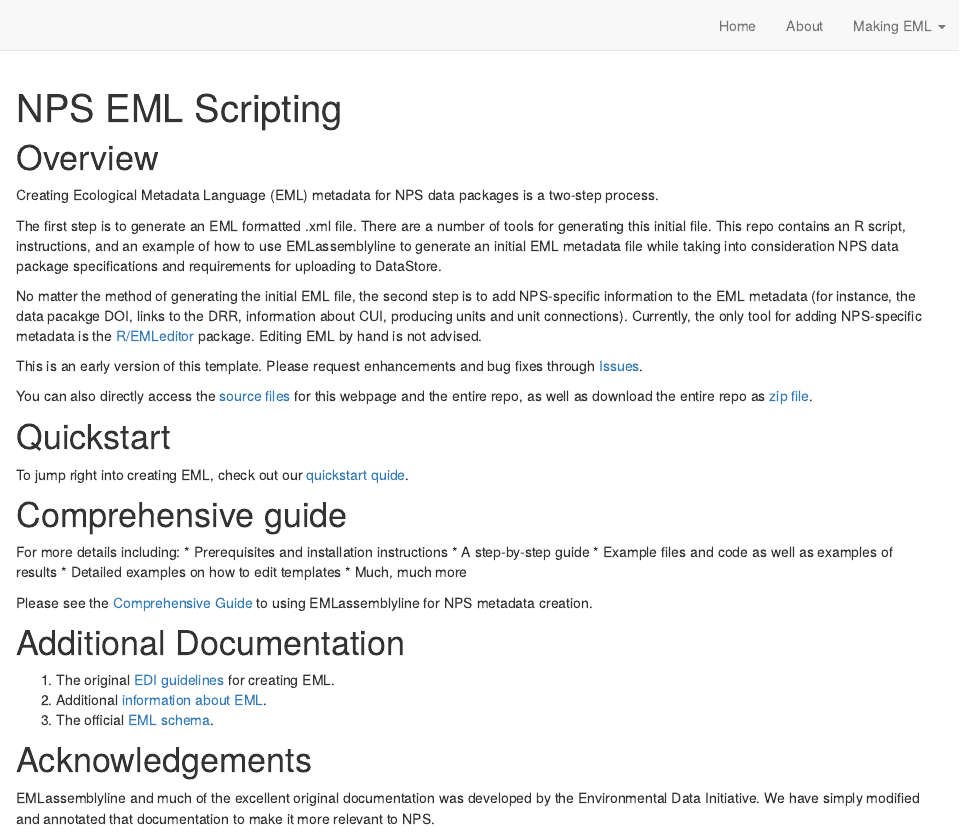
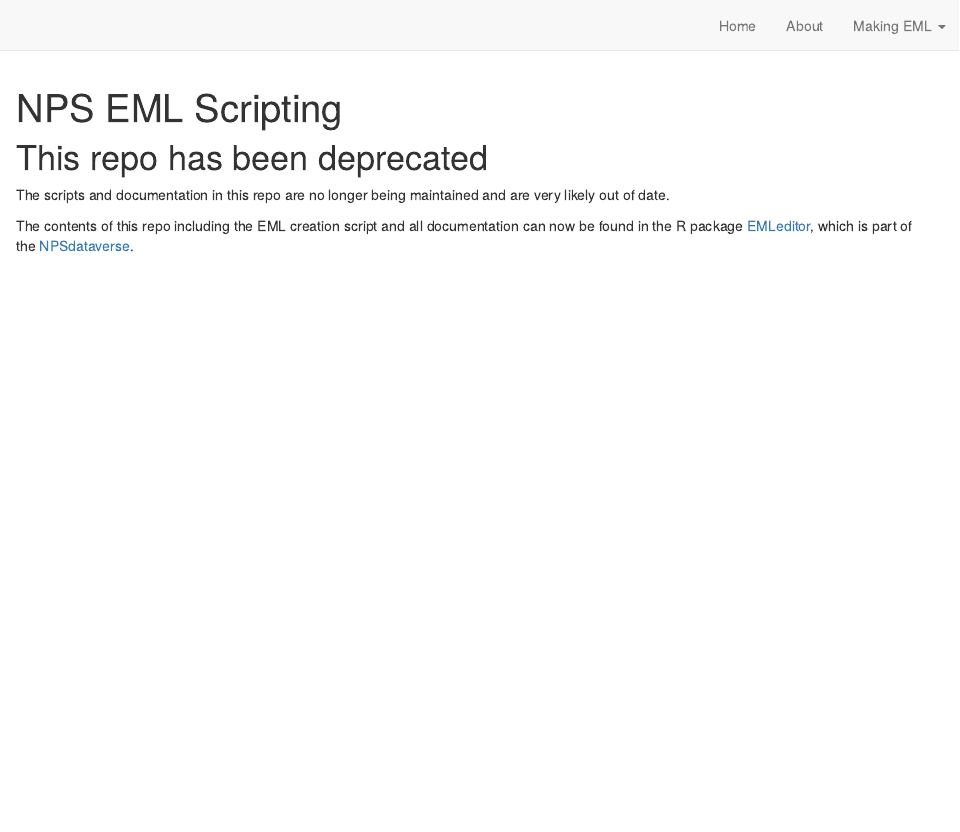
Before and after one commit to nationalparkservice/NPS_EML_Script, an R Markdown document (my-website/index.Rmd): the page in a window 1100 px wide, from its top. Rendered offline with R 4.5, knitr and Pandoc, with nearby package versions; drawn as R Markdown's standard HTML page in place of the format the file asks for; badge pictures from the web are left out.

Commit message:
lifecycle deprecated; point to EMLeditor and NPSdataverse

````diff
--- a/my-website/index.Rmd
+++ b/my-website/index.Rmd
@@ -25,40 +25,11 @@ knitr::opts_chunk$set(
 )
 ```
 <!-- badges: start -->
-[![Lifecycle: experimental](https://img.shields.io/badge/lifecycle-experimental-orange.svg)](https://www.tidyverse.org/lifecycle/#experimental)
+[![Lifecycle: deprecated](https://img.shields.io/badge/lifecycle-deprecated-red.svg)](https://www.tidyverse.org/lifecycle/#deprecated)
 <!-- badges: end -->
 
-# Overview
 
-Creating Ecological Metadata Language (EML) metadata for NPS data packages is a two-step process.
+# This repo has been deprecated
+The scripts and documentation in this repo are no longer being maintained and are very likely out of date.
 
-The first step is to generate an EML formatted .xml file. There are a number of tools for generating this initial file. This repo contains an R script, instructions, and an example of how to use EMLassemblyline to generate an initial EML metadata file while taking into consideration NPS data package specifications and requirements for uploading to DataStore.
-
-No matter the method of generating the initial EML file, the second step is to add NPS-specific information to the EML metadata (for instance, the data pacakge DOI, links to the DRR, information about CUI, producing units and unit connections). Currently, the only tool for adding NPS-specific metadata is the [R/EMLeditor](https://github.com/nationalparkservice/EMLeditor) package. Editing EML by hand is not advised.
-
-This is an early version of this template. Please request enhancements and bug fixes through [Issues](https://github.com/nationalparkservice/NPS_EML_Script/issues).
-
-You can also directly access the [source files](https://github.com/nationalparkservice/NPS_EML_Script) for this webpage and the entire repo, as well as download the entire repo as [zip file](https://github.com/nationalparkservice/NPS_EML_Script/zipball/master).
-
-# Quickstart
-
-  To jump right into creating EML, check out our [quickstart quide](quick_start.html).
-
-# Comprehensive guide
-
-  For more details including:
-    * Prerequisites and installation instructions
-    * A step-by-step guide
-    * Example files and code as well as examples of results
-    * Detailed examples on how to edit templates
-    * Much, much more
-
-  Please see the [Comprehensive Guide](comprehensive_guide.html) to using EMLassemblyline for NPS metadata creation.
-
-# Additional Documentation
-1.    The original [EDI guidelines](https://ediorg.github.io/EMLassemblyline/articles/edit_tmplts.html) for creating EML.
-2.    Additional [information about EML](https://eml.ecoinformatics.org/).
-3.    The official [EML schema](https://eml.ecoinformatics.org/schema/index.html).
-
-# Acknowledgements
-EMLassemblyline and much of the excellent original documentation was developed by the Environmental Data Initiative. We have simply modified and annotated that documentation to make it more relevant to NPS.
+The contents of this repo including the EML creation script and all documentation can now be found in the R package [EMLeditor](https://nationalparkservice.github.io/EMLeditor/), which is part of the [NPSdataverse](https://nationalparkservice.github.io/NPSdataverse/).
````
Also changed, not shown: my-website/about.Rmd (+7 -2 lines).
